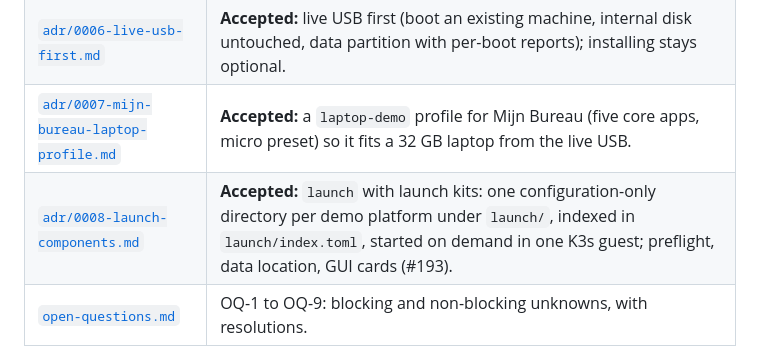
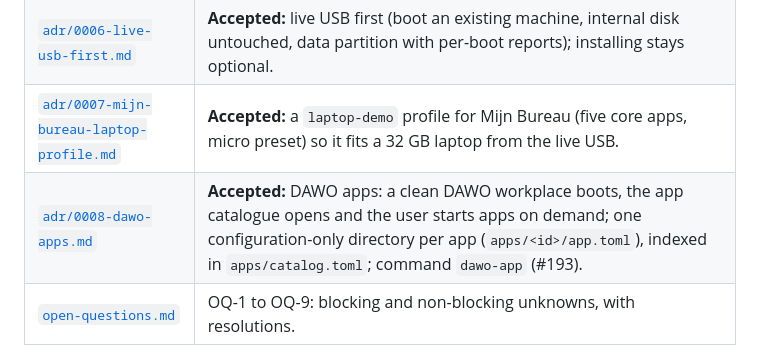
Before and after one commit to EduardWitteveen/dawo-appliance, a Markdown page: docs/README.md, the part around the change. Drawn GitHub-style.

```diff
--- a/docs/README.md
+++ b/docs/README.md
@@ -68,7 +68,7 @@ In the repository root, following the OpenWebconcept / D-OmniTwin layout (draft,
 | [`adr/0005-ai-agent-conduct.md`](adr/0005-ai-agent-conduct.md) | **Accepted:** AI agent conduct and multi-agent workflow: GitHub as SSOT, thoughtful investigation, English conventions, safety. |
 | [`adr/0006-live-usb-first.md`](adr/0006-live-usb-first.md) | **Accepted:** live USB first (boot an existing machine, internal disk untouched, data partition with per-boot reports); installing stays optional. |
 | [`adr/0007-mijn-bureau-laptop-profile.md`](adr/0007-mijn-bureau-laptop-profile.md) | **Accepted:** a `laptop-demo` profile for Mijn Bureau (five core apps, micro preset) so it fits a 32 GB laptop from the live USB. |
-| [`adr/0008-launch-components.md`](adr/0008-launch-components.md) | **Accepted:** `launch` with launch kits: one configuration-only directory per demo platform under `launch/`, indexed in `launch/index.toml`, started on demand in one K3s guest; preflight, data location, GUI cards (#193). |
+| [`adr/0008-dawo-apps.md`](adr/0008-dawo-apps.md) | **Accepted:** DAWO apps: a clean DAWO workplace boots, the app catalogue opens and the user starts apps on demand; one configuration-only directory per app (`apps/<id>/app.toml`), indexed in `apps/catalog.toml`; command `dawo-app` (#193). |
 | [`open-questions.md`](open-questions.md) | OQ-1 to OQ-9: blocking and non-blocking unknowns, with resolutions. |
 
 ## Upstream
```
Also changed, not shown: docs/adr/0008-dawo-apps.md (added, +209 -0 lines), docs/adr/0008-launch-components.md (deleted, +0 -174 lines).
